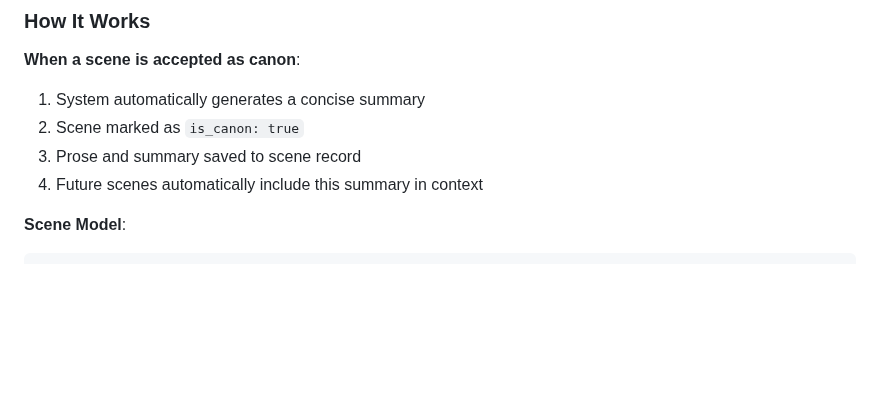
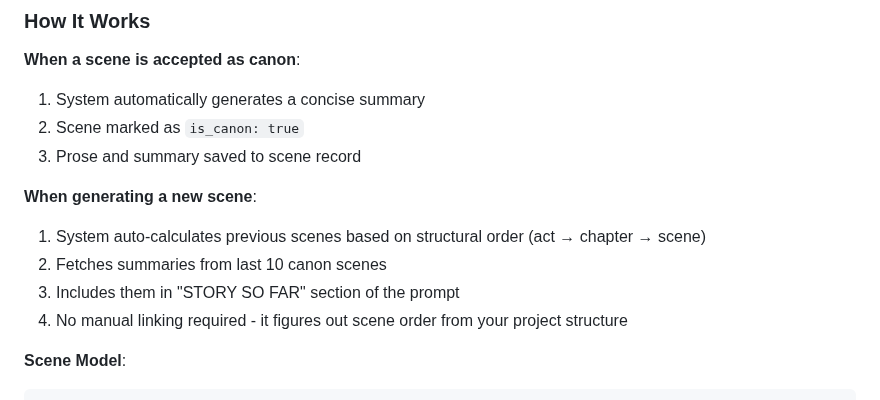
Before and after one commit to zaphodsdad/GhostWriter3000, a Markdown page: Claude.md, the part around the change. GitHub-like rendering; blank space fills up the shorter version.

Commit message:
Update Claude.md with automatic continuity details
Document that previous scenes are now auto-calculated based on
structural order, no manual linking needed.

Co-Authored-By: Claude Opus 4.5 <noreply@anthropic.com>

````diff
--- a/Claude.md
+++ b/Claude.md
@@ -203,7 +203,12 @@ Fine-tune before generating:
 1. System automatically generates a concise summary
 2. Scene marked as `is_canon: true`
 3. Prose and summary saved to scene record
-4. Future scenes automatically include this summary in context
+
+**When generating a new scene**:
+1. System auto-calculates previous scenes based on structural order (act → chapter → scene)
+2. Fetches summaries from last 10 canon scenes
+3. Includes them in "STORY SO FAR" section of the prompt
+4. No manual linking required - it figures out scene order from your project structure
 
 **Scene Model**:
 ```json
````
